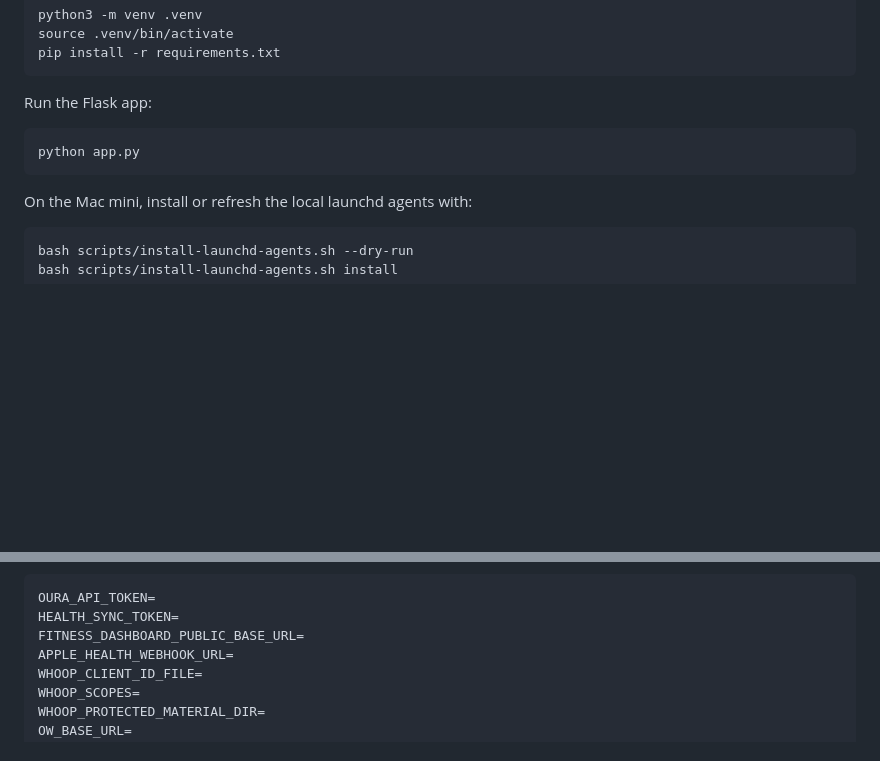
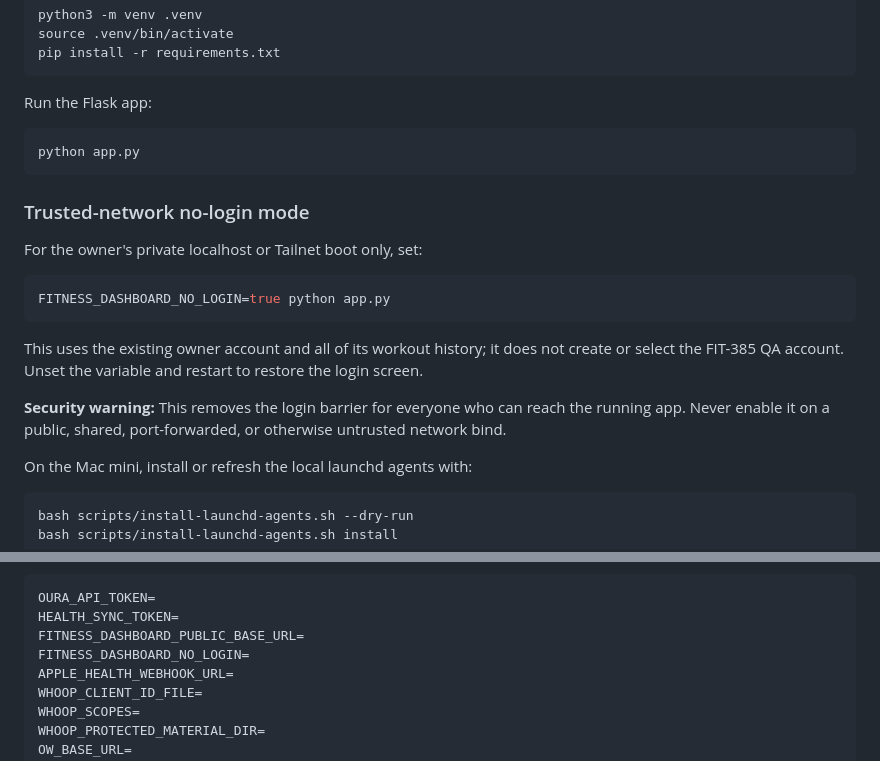
Before and after one commit to villarrealwesley79-del/fitness-dashboard, a Markdown page: README.md, 2 parts joined by grey strips. GitHub-like rendering; blank space fills up the shorter version.

Commit message:
Document FIT-386 trusted-network mode
Explain how to keep the existing owner history while limiting no-login access to a private Tailnet or localhost boot.

````diff
--- a/README.md
+++ b/README.md
@@ -60,6 +60,22 @@ Run the Flask app:
 python app.py
 ```
 
+### Trusted-network no-login mode
+
+For the owner's private localhost or Tailnet boot only, set:
+
+```bash
+FITNESS_DASHBOARD_NO_LOGIN=true python app.py
+```
+
+This uses the existing owner account and all of its workout history; it does
+not create or select the FIT-385 QA account. Unset the variable and restart to
+restore the login screen.
+
+**Security warning:** This removes the login barrier for everyone who can reach
+the running app. Never enable it on a public, shared, port-forwarded, or
+otherwise untrusted network bind.
+
 On the Mac mini, install or refresh the local launchd agents with:
 
 ```bash
@@ -96,6 +112,7 @@ Optional integrations use environment variables such as:
 OURA_API_TOKEN=
 HEALTH_SYNC_TOKEN=
 FITNESS_DASHBOARD_PUBLIC_BASE_URL=
+FITNESS_DASHBOARD_NO_LOGIN=
 APPLE_HEALTH_WEBHOOK_URL=
 WHOOP_CLIENT_ID_FILE=
 WHOOP_SCOPES=
````
Also changed, not shown: docs/prd/01-auth-and-account.md (+10 -0 lines).
